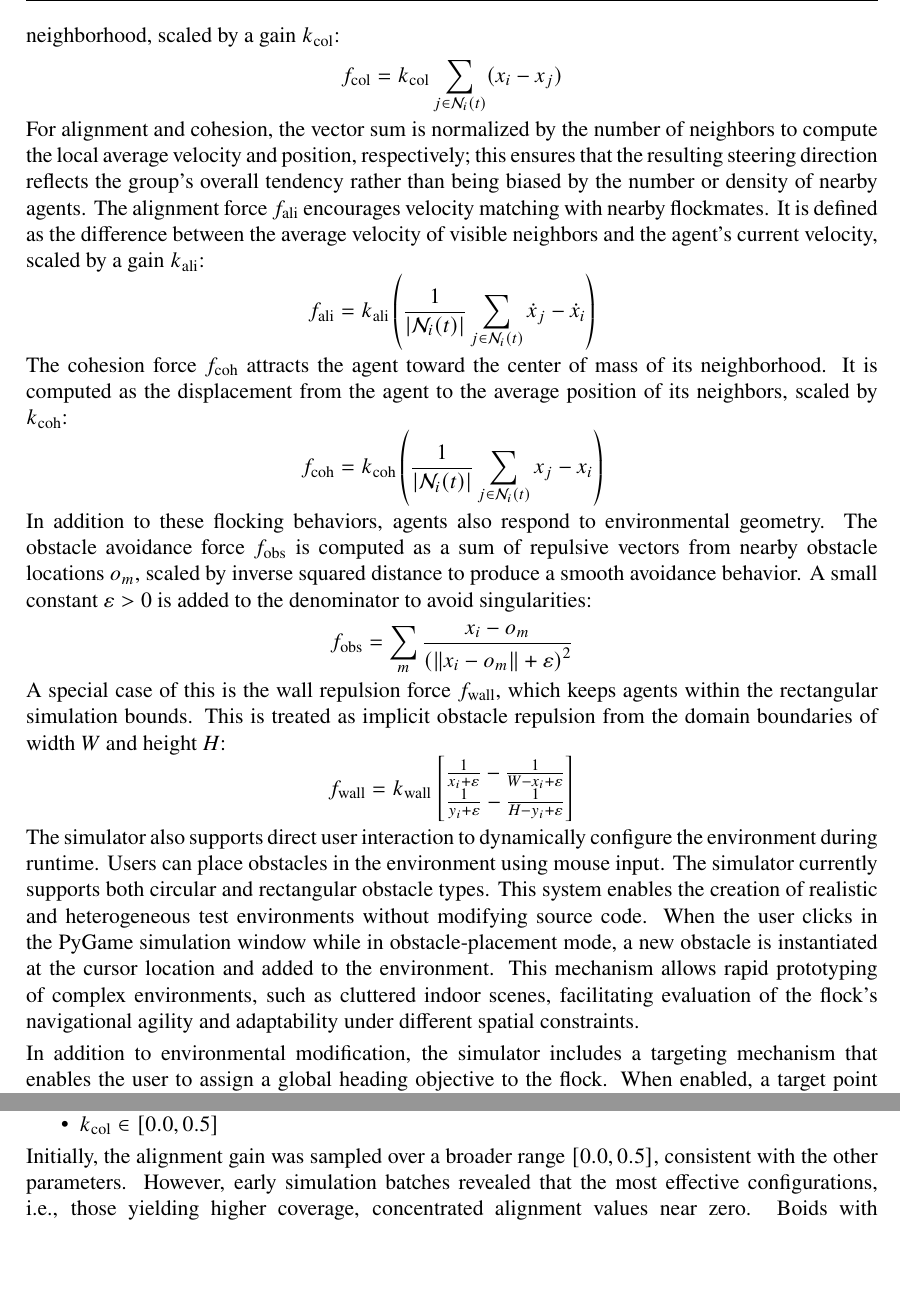
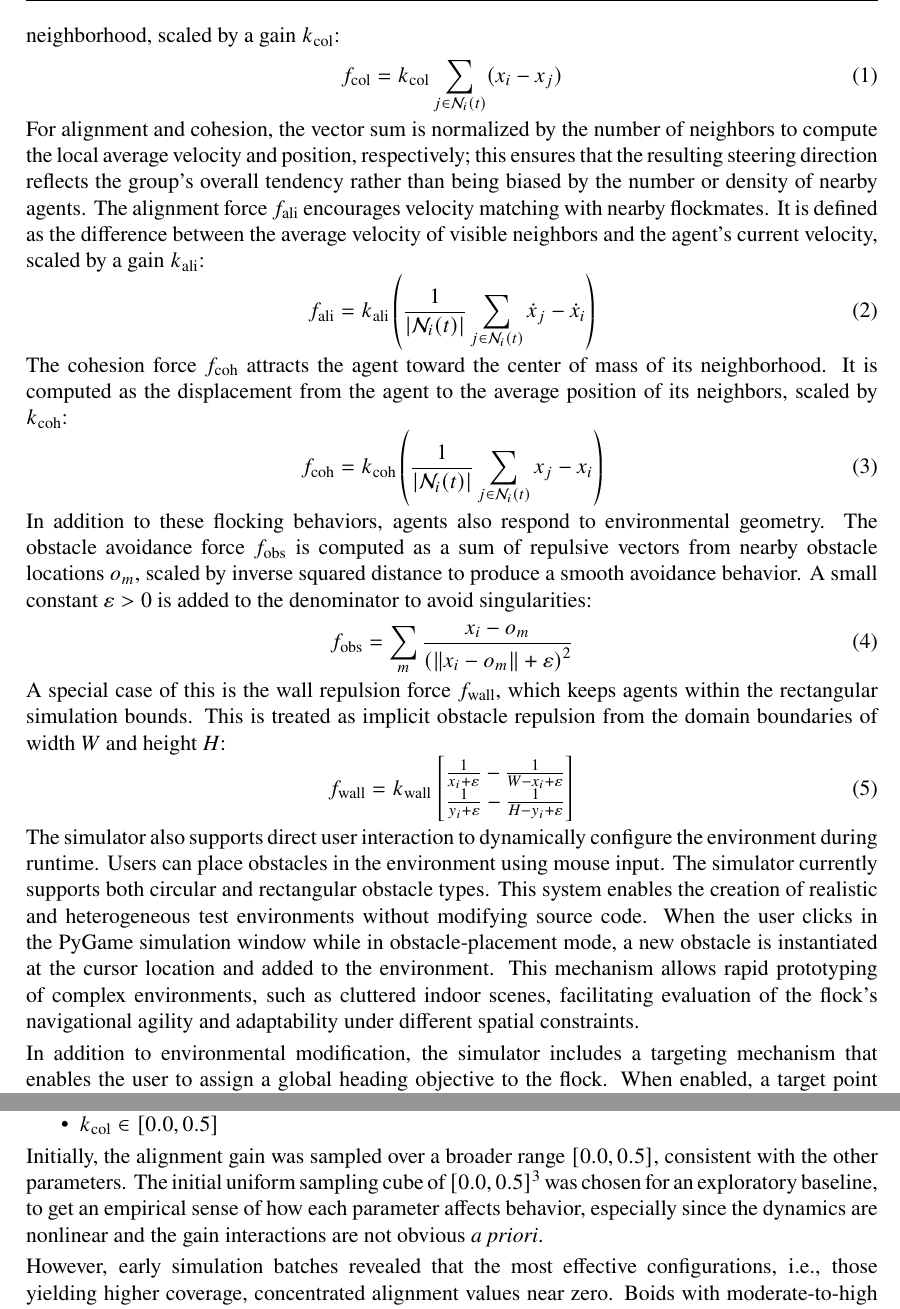
Before and after one commit to destrospooder/boids, a LaTeX document (report/finalproject.tex): two parts of pages 5 and 8 of 13, joined at a grey line, cut so that both start at the same text, the shorter picture padded with empty space. Compiled offline with pdfLaTeX.

Commit message:
jason feedback fixes

```diff
--- a/report/finalproject.tex
+++ b/report/finalproject.tex
@@ -190,21 +190,21 @@ The simulator implements the three canonical behaviors central to the boids mode
 The mathematical model implemented in this work is adapted from the original Boids formulation by Reynolds~\cite{reynolds1987flocks} and formalized based on principles presented in the Distributed Robotics course notes by Sung~\cite{sung2025distributed}. Within its perceived neighborhood \(\mathcal{N}_i(t)\), boid \(i\) computes a set of behavioral forces that determine its instantaneous acceleration. Let \(x_i \in \mathbb{R}^2\) denote the position of boid \(i\), and \(\dot{x}_i \in \mathbb{R}^2\) its velocity at time \(t\). These quantities are used to define the core behavioral forces governing flocking.
 
 The collision avoidance force \(f_{\text{col}}\) pushes the agent away from nearby flockmates to reduce local density. It is computed as a repulsive sum of displacement vectors from all neighbors in the visible neighborhood, scaled by a gain \(k_{\text{col}}\):
-\[ f_\text{col} = k_\text{col} \sum_{j \in \mathcal{N}_i(t)} (x_i - x_j) \]
+\begin{equation} f_\text{col} = k_\text{col} \sum_{j \in \mathcal{N}_i(t)} (x_i - x_j) \end{equation}
 
 For alignment and cohesion, the vector sum is normalized by the number of neighbors to compute the local average velocity and position, respectively; this ensures that the resulting steering direction reflects the group's overall tendency rather than being biased by the number or density of nearby agents. The alignment force \(f_\text{ali}\) encourages velocity matching with nearby flockmates. It is defined as the difference between the average velocity of visible neighbors and the agent’s current velocity, scaled by a gain \(k_\text{ali}\):
-\[ f_\text{ali} = k_\text{ali} \left( \frac{1}{|\mathcal{N}_i(t)|} \sum_{j \in \mathcal{N}_i(t)} \dot{x}_j - \dot{x}_i \right) \]
+\begin{equation} f_\text{ali} = k_\text{ali} \left( \frac{1}{|\mathcal{N}_i(t)|} \sum_{j \in \mathcal{N}_i(t)} \dot{x}_j - \dot{x}_i \right) \end{equation}
 
 The cohesion force \(f_\text{coh}\) attracts the agent toward the center of mass of its neighborhood. It is computed as the displacement from the agent to the average position of its neighbors, scaled by \(k_\text{coh}\):
-\[ f_\text{coh} = k_\text{coh} \left( \frac{1}{|\mathcal{N}_i(t)|} \sum_{j \in \mathcal{N}_i(t)} x_j - x_i \right) \]
+\begin{equation} f_\text{coh} = k_\text{coh} \left( \frac{1}{|\mathcal{N}_i(t)|} \sum_{j \in \mathcal{N}_i(t)} x_j - x_i \right) \end{equation}
 
 In addition to these flocking behaviors, agents also respond to environmental geometry. The obstacle avoidance force \(f_{\text{obs}}\) is computed as a sum of repulsive vectors from nearby obstacle locations \(o_m\), scaled by inverse squared distance to produce a smooth avoidance behavior. A small constant \(\varepsilon > 0\) is added to the denominator to avoid singularities:
-\[ f_\text{obs} = \sum_m \frac{x_i - o_m}{\left( \|x_i - o_m\| + \varepsilon \right)^2} \]
+\begin{equation} f_\text{obs} = \sum_m \frac{x_i - o_m}{\left( \|x_i - o_m\| + \varepsilon \right)^2} \end{equation}
 
-A special case of this is the wall repulsion force \(f_\text{wall}\), which keeps agents within the rectangular simulation bounds. This is treated as implicit obstacle repulsion from the domain boundaries of width \(W\) and height \(H\): \[ f_\text{wall} = k_\text{wall} \begin{bmatrix}
+A special case of this is the wall repulsion force \(f_\text{wall}\), which keeps agents within the rectangular simulation bounds. This is treated as implicit obstacle repulsion from the domain boundaries of width \(W\) and height \(H\): \begin{equation} f_\text{wall} = k_\text{wall} \begin{bmatrix}
 \frac{1}{x_i + \varepsilon} - \frac{1}{W - x_i + \varepsilon} \\
 \frac{1}{y_i + \varepsilon} - \frac{1}{H - y_i + \varepsilon}
-\end{bmatrix} \]
+\end{bmatrix} \end{equation}
 
 The simulator also supports direct user interaction to dynamically configure the environment during runtime. Users can place obstacles in the environment using mouse input. The simulator currently supports both circular and rectangular obstacle types. This system enables the creation of realistic and heterogeneous test environments without modifying source code. When the user clicks in the PyGame simulation window while in obstacle-placement mode, a new obstacle is instantiated at the cursor location and added to the environment. This mechanism allows rapid prototyping of complex environments, such as cluttered indoor scenes, facilitating evaluation of the flock's navigational agility and adaptability under different spatial constraints.
 
@@ -277,7 +277,9 @@ The gain values were sampled uniformly from the following bounded intervals:
     \item \(k_\text{col} \in [0.0, 0.5]\)
 \end{itemize}
 
-Initially, the alignment gain was sampled over a broader range \([0.0, 0.5]\), consistent with the other parameters. However, early simulation batches revealed that the most effective configurations, i.e., those yielding higher coverage, concentrated alignment values near zero. Boids with moderate-to-high alignment tended to collapse into rigid formations, reducing diversity of exploration. Based on this observation, the upper bound for \(k_\text{ali}\) was reduced in subsequent simulations to concentrate sampling on the empirically relevant subspace and reduce wasted evaluations.
+Initially, the alignment gain was sampled over a broader range \([0.0, 0.5]\), consistent with the other parameters. The initial uniform sampling cube of \([0.0, 0.5]^3\) was chosen for an exploratory baseline, to get an empirical sense of how each parameter affects behavior, especially since the dynamics are nonlinear and the gain interactions are not obvious \emph{a priori}.
+
+However, early simulation batches revealed that the most effective configurations, i.e., those yielding higher coverage, concentrated alignment values near zero. Boids with moderate-to-high alignment tended to collapse into rigid formations, reducing diversity of exploration. Based on this observation, the upper bound for \(k_\text{ali}\) was reduced in subsequent simulations to concentrate sampling on the empirically relevant subspace and reduce wasted evaluations.
 
 All other parameters were held constant across trials. Wall repulsion was fixed at \(k_\text{wall} = 10\), and each boid was subject to a total acceleration budget of 0.5 units per timestep. The maximum speed was set to 5 units. Each agent sensed neighbors within a 50-unit radius and a \(150^\circ\) field of view. Obstacle and wall repulsion forces were regularized using a small constant \(\varepsilon = 10^{-10}\) to avoid singularities.
 
```
Also changed, not shown: report/finalproject.pdf, report/finalproject.tex (6 more changed lines).
